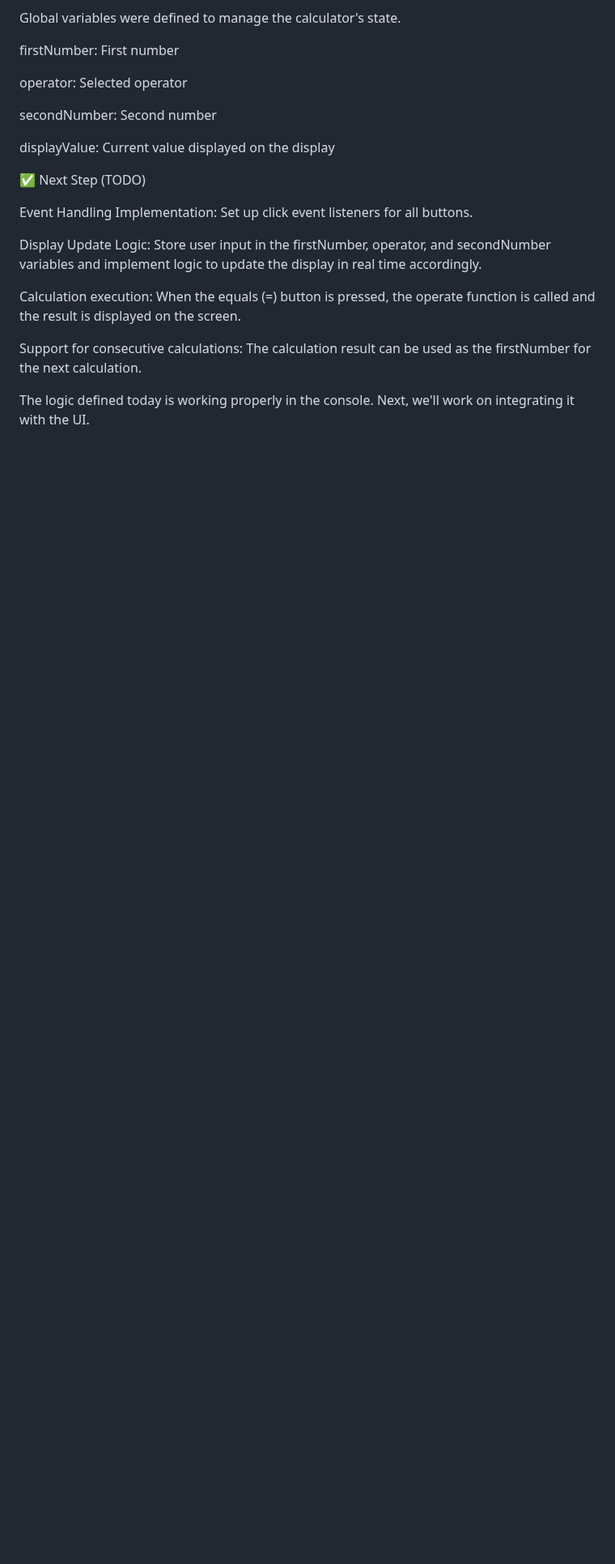
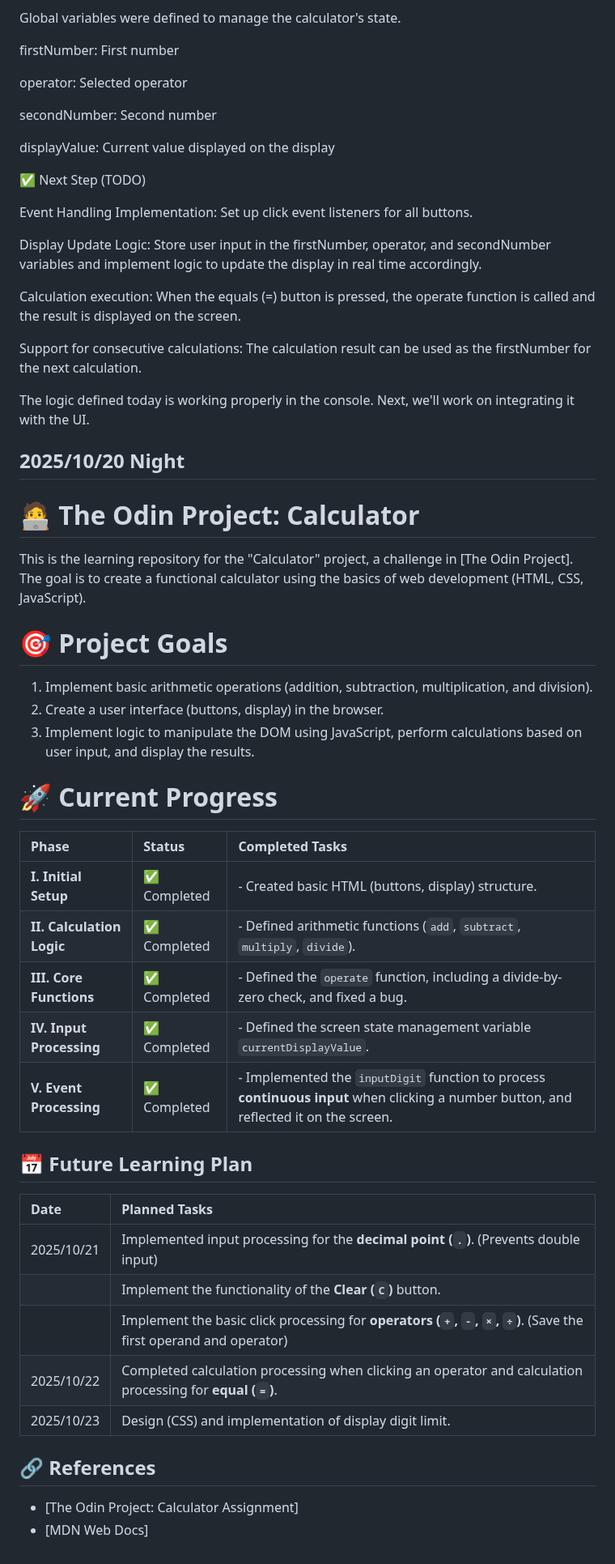
Before and after one commit to LJDJGC/Learning-log, a Markdown page: README.md, the part around the change. Shown at 81% size. Drawn GitHub-style; blank space fills up the shorter version.

Commit message:
2025/10/20 Naight

```diff
--- a/README.md
+++ b/README.md
@@ -1299,3 +1299,43 @@ Calculation execution: When the equals (=) button is pressed, the operate functi
 Support for consecutive calculations: The calculation result can be used as the firstNumber for the next calculation.
 
 The logic defined today is working properly in the console. Next, we'll work on integrating it with the UI.
+
+
+
+## 2025/10/20 Night
+
+# 🧑‍💻 The Odin Project: Calculator
+
+This is the learning repository for the "Calculator" project, a challenge in [The Odin Project].
+The goal is to create a functional calculator using the basics of web development (HTML, CSS, JavaScript).
+
+# 🎯 Project Goals
+
+1. Implement basic arithmetic operations (addition, subtraction, multiplication, and division).
+2. Create a user interface (buttons, display) in the browser.
+3. Implement logic to manipulate the DOM using JavaScript, perform calculations based on user input, and display the results.
+
+# 🚀 Current Progress
+
+| Phase | Status | Completed Tasks |
+| :--- | :--- | :--- |
+| **I. Initial Setup** | ✅ Completed | - Created basic HTML (buttons, display) structure. |
+| **II. Calculation Logic** | ✅ Completed | - Defined arithmetic functions (`add`, `subtract`, `multiply`, `divide`). |
+| **III. Core Functions** | ✅ Completed | - Defined the `operate` function, including a divide-by-zero check, and fixed a bug. |
+| **IV. Input Processing** | ✅ Completed | - Defined the screen state management variable `currentDisplayValue`. |
+| **V. Event Processing** | ✅ Completed | - Implemented the `inputDigit` function to process **continuous input** when clicking a number button, and reflected it on the screen. |
+
+## 📅 Future Learning Plan
+
+| Date | Planned Tasks |
+| :--- | :--- |
+| 2025/10/21 | Implemented input processing for the **decimal point (`.`)**. (Prevents double input) |
+| | Implement the functionality of the **Clear (`C`)** button. |
+| | Implement the basic click processing for **operators (`+`, `-`, `×`, `÷`)**. (Save the first operand and operator) |
+| 2025/10/22 | Completed calculation processing when clicking an operator and calculation processing for **equal (`=`)**. |
+| 2025/10/23 | Design (CSS) and implementation of display digit limit. |
+
+## 🔗 References
+
+- [The Odin Project: Calculator Assignment]
+- [MDN Web Docs]
```
